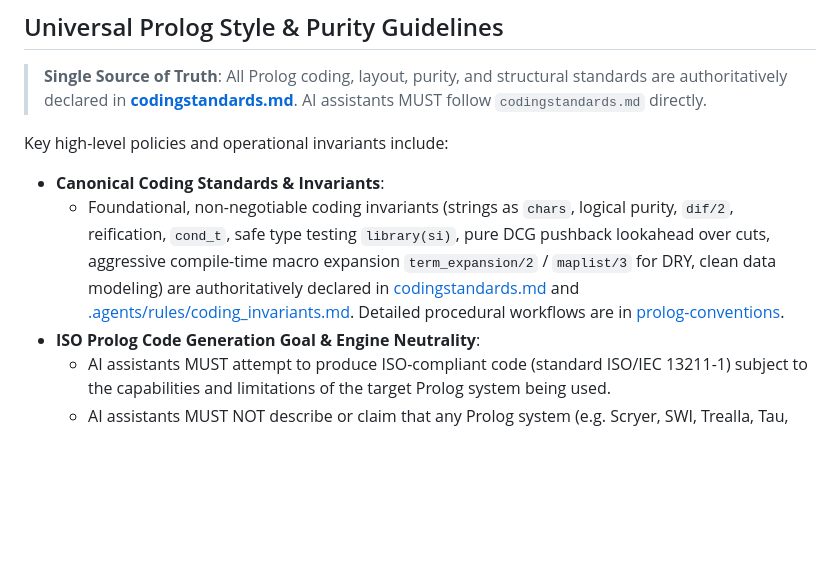
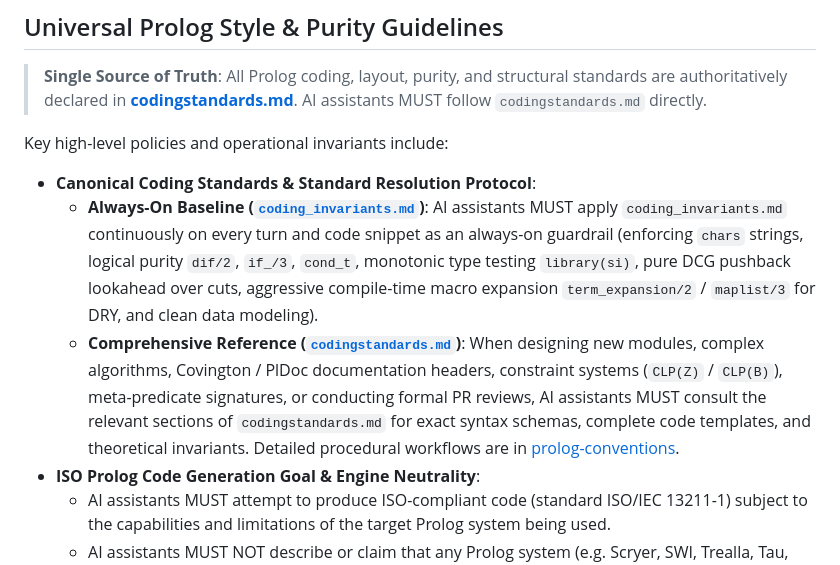
Before and after one commit to dougransom/prolog-agent-toolkit, a Markdown page: .agents/AGENTS.md, the part around the change. Rendered like a GitHub page; blank space fills up the shorter version.

Commit message:
Clarify standard resolution protocol between coding_invariants and codingstandards

```diff
--- a/.agents/AGENTS.md
+++ b/.agents/AGENTS.md
@@ -17,8 +17,9 @@ When writing, refactoring, reviewing, or running Prolog code across any project
 
 Key high-level policies and operational invariants include:
 
-- **Canonical Coding Standards & Invariants**:
-  - Foundational, non-negotiable coding invariants (strings as `chars`, logical purity, `dif/2`, reification, `cond_t`, safe type testing `library(si)`, pure DCG pushback lookahead over cuts, aggressive compile-time macro expansion `term_expansion/2` / `maplist/3` for DRY, clean data modeling) are authoritatively declared in [codingstandards.md](codingstandards.md) and [.agents/rules/coding_invariants.md](.agents/rules/coding_invariants.md). Detailed procedural workflows are in [prolog-conventions](.agents/skills/prolog-conventions/SKILL.md).
+- **Canonical Coding Standards & Standard Resolution Protocol**:
+  - **Always-On Baseline ([`coding_invariants.md`](.agents/rules/coding_invariants.md))**: AI assistants MUST apply `coding_invariants.md` continuously on every turn and code snippet as an always-on guardrail (enforcing `chars` strings, logical purity `dif/2`, `if_/3`, `cond_t`, monotonic type testing `library(si)`, pure DCG pushback lookahead over cuts, aggressive compile-time macro expansion `term_expansion/2` / `maplist/3` for DRY, and clean data modeling).
+  - **Comprehensive Reference ([`codingstandards.md`](codingstandards.md))**: When designing new modules, complex algorithms, Covington / PlDoc documentation headers, constraint systems (`CLP(Z)` / `CLP(B)`), meta-predicate signatures, or conducting formal PR reviews, AI assistants MUST consult the relevant sections of `codingstandards.md` for exact syntax schemas, complete code templates, and theoretical invariants. Detailed procedural workflows are in [prolog-conventions](.agents/skills/prolog-conventions/SKILL.md).
 - **ISO Prolog Code Generation Goal & Engine Neutrality**:
   - AI assistants MUST attempt to produce ISO-compliant code (standard ISO/IEC 13211-1) subject to the capabilities and limitations of the target Prolog system being used.
   - AI assistants MUST NOT describe or claim that any Prolog system (e.g. Scryer, SWI, Trealla, Tau, GNU, Ciao) is "ISO compliant" or an "ISO Prolog system". Systems may make their own compliance claims.
```
Also changed, not shown: .agents/rules/coding_invariants.md (+1 -0 lines).
